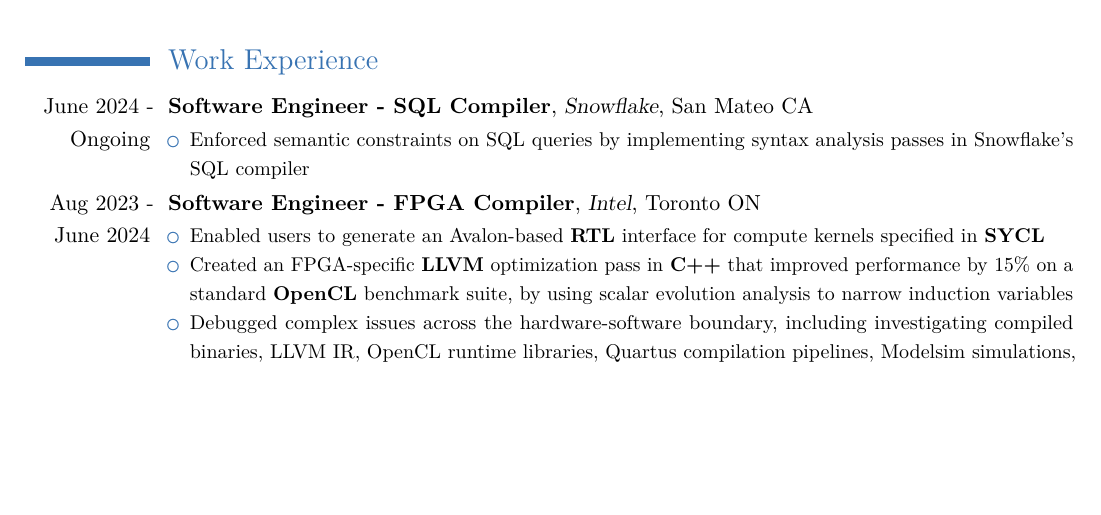
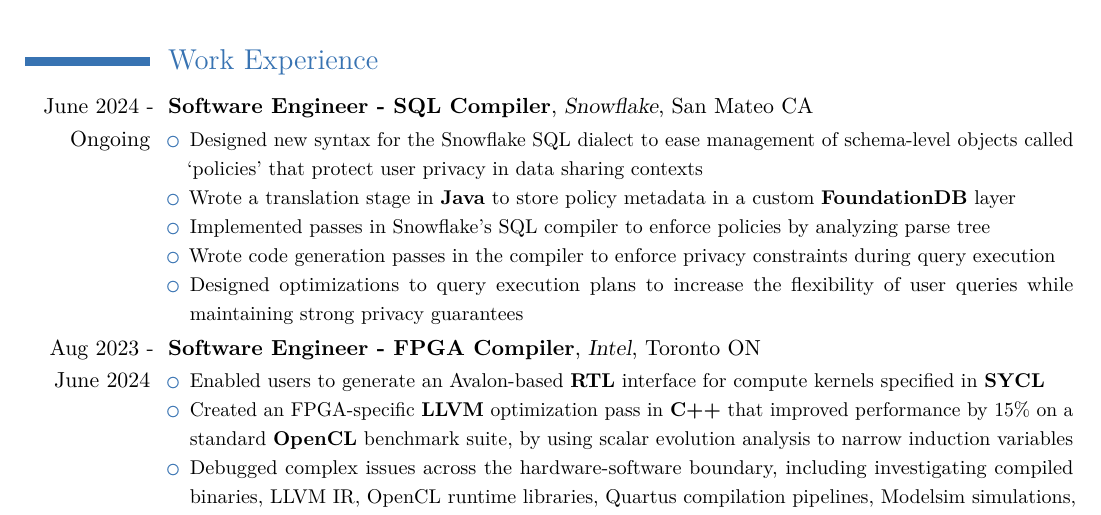
Before and after one commit to saifk00/resume, a LaTeX CV (resume.tex): part of the page, cut so that both start at the same text, the shorter picture padded with empty space. Compiled offline with pdfLaTeX.

Commit message:
Add more detail

```diff
--- a/resume.tex
+++ b/resume.tex
@@ -48,8 +48,11 @@
 {\begin{itemize}
     % Join policy enforcement
     % Aggregation policy enforcement
-    \item Enforced semantic constraints on SQL queries by implementing syntax analysis passes in Snowflake's SQL compiler
-    % TODO
+    \item Designed new syntax for the Snowflake SQL dialect to ease management of schema-level objects called `policies' that protect user privacy in data sharing contexts %agg/join policy
+    \item Wrote a translation stage in \textbf{Java} to store policy metadata in a custom \textbf{FoundationDB} layer % multiple aggregation policies
+    \item Implemented passes in Snowflake's SQL compiler to enforce policies by analyzing parse tree % join policies
+    \item Wrote code generation passes in the compiler to enforce privacy constraints during query execution % agg policy constrained gby
+    \item Designed optimizations to query execution plans to increase the flexibility of user queries while maintaining strong privacy guarantees % deferment
 \end{itemize}}
 
 \cventry{Aug 2023 - June 2024}{Software Engineer - FPGA Compiler}
```
Also changed, not shown: resume.pdf.
